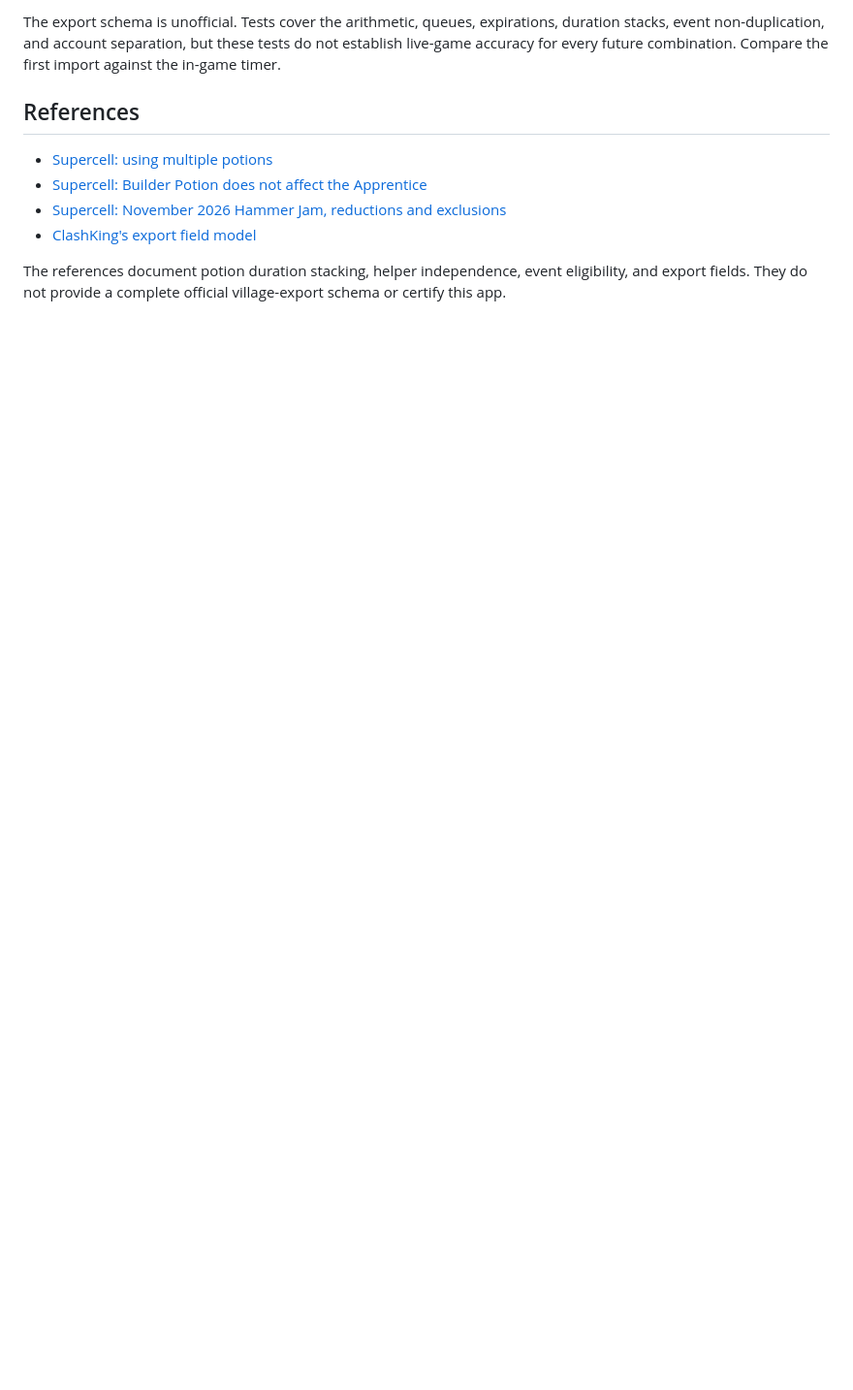
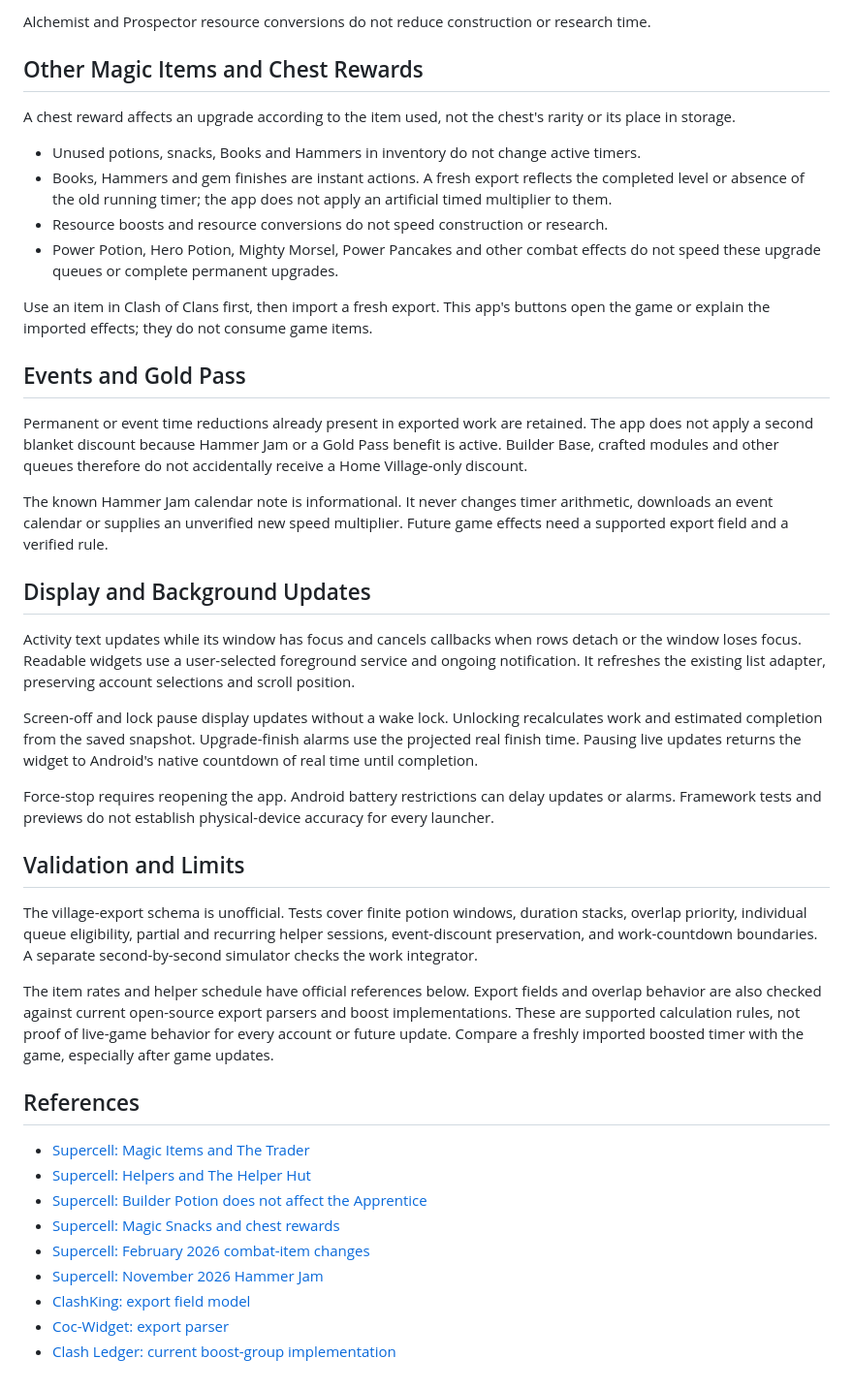
Before and after one commit to MasteR-NY/CoC-Base-Tracker, a Markdown page: docs/TIMING.md, the part around one of its changes. Shown at 97% size. Drawn GitHub-style; blank space fills up the shorter version.

```diff
--- a/docs/TIMING.md
+++ b/docs/TIMING.md
@@ -46,11 +49,45 @@ New potions, extra stacked doses, snack activations, early finishes, newly assig
 
-The export schema is unofficial. Tests cover the arithmetic, queues, expirations, duration stacks, event non-duplication, and account separation, but these tests do not establish live-game accuracy for every future combination. Compare the first import against the in-game timer.
+Alchemist and Prospector resource conversions do not reduce construction or research time.
+
+## Other Magic Items and Chest Rewards
+
+A chest reward affects an upgrade according to the item used, not the chest's rarity or its place in storage.
+
+- Unused potions, snacks, Books and Hammers in inventory do not change active timers.
+- Books, Hammers and gem finishes are instant actions. A fresh export reflects the completed level or absence of the old running timer; the app does not apply an artificial timed multiplier to them.
+- Resource boosts and resource conversions do not speed construction or research.
+- Power Potion, Hero Potion, Mighty Morsel, Power Pancakes and other combat effects do not speed these upgrade queues or complete permanent upgrades.
+
+Use an item in Clash of Clans first, then import a fresh export. This app's buttons open the game or explain the imported effects; they do not consume game items.
+
+## Events and Gold Pass
+
+Permanent or event time reductions already present in exported work are retained. The app does not apply a second blanket discount because Hammer Jam or a Gold Pass benefit is active. Builder Base, crafted modules and other queues therefore do not accidentally receive a Home Village-only discount.
+
+The known Hammer Jam calendar note is informational. It never changes timer arithmetic, downloads an event calendar or supplies an unverified new speed multiplier. Future game effects need a supported export field and a verified rule.
+
+## Display and Background Updates
+
+Activity text updates while its window has focus and cancels callbacks when rows detach or the window loses focus. Readable widgets use a user-selected foreground service and ongoing notification. It refreshes the existing list adapter, preserving account selections and scroll position.
+
+Screen-off and lock pause display updates without a wake lock. Unlocking recalculates work and estimated completion from the saved snapshot. Upgrade-finish alarms use the projected real finish time. Pausing live updates returns the widget to Android's native countdown of real time until completion.
+
+Force-stop requires reopening the app. Android battery restrictions can delay updates or alarms. Framework tests and previews do not establish physical-device accuracy for every launcher.
+
+## Validation and Limits
+
+The village-export schema is unofficial. Tests cover finite potion windows, duration stacks, overlap priority, individual queue eligibility, partial and recurring helper sessions, event-discount preservation, and work-countdown boundaries. A separate second-by-second simulator checks the work integrator.
+
+The item rates and helper schedule have official references below. Export fields and overlap behavior are also checked against current open-source export parsers and boost implementations. These are supported calculation rules, not proof of live-game behavior for every account or future update. Compare a freshly imported boosted timer with the game, especially after game updates.
 
 ## References
 
-- [Supercell: using multiple potions](https://support.supercell.com/clash-of-clans/en/articles/magic-items-and-the-trader.html)
+- [Supercell: Magic Items and The Trader](https://support.supercell.com/clash-of-clans/en/articles/magic-items-and-the-trader.html)
+- [Supercell: Helpers and The Helper Hut](https://support.supercell.com/clash-of-clans/en/articles/helpers-2.html)
 - [Supercell: Builder Potion does not affect the Apprentice](https://supercell.com/en/games/clashofclans/blog/release-notes/june-update-full-patch-notes/)
-- [Supercell: November 2026 Hammer Jam, reductions and exclusions](https://supercell.com/en/games/clashofclans/blog/news/hammer-jam-is-here-backup-has-arrived/)
-- [ClashKing's export field model](https://github.com/ClashKingInc/clashy.py/blob/main/coc/game_data.py)
-
-The references document potion duration stacking, helper independence, event eligibility, and export fields. They do not provide a complete official village-export schema or certify this app.
+- [Supercell: Magic Snacks and chest rewards](https://supercell.com/en/games/clashofclans/blog/game-updates/september-update-full-patch-notes/)
+- [Supercell: February 2026 combat-item changes](https://supercell.com/en/games/clashofclans/blog/release-notes/the-february-update-has-escaped/)
+- [Supercell: November 2026 Hammer Jam](https://supercell.com/en/games/clashofclans/blog/news/hammer-jam-is-here-backup-has-arrived/)
+- [ClashKing: export field model](https://github.com/ClashKingInc/clashy.py/blob/main/coc/game_data.py)
+- [Coc-Widget: export parser](https://github.com/Yusuf-Bedri-Bitiren/Coc-Widget/blob/68626b688116ff19a535ec5be630f8b9bd85d759/app/src/main/java/com/cocwidget/app/model/ExportParser.kt)
+- [Clash Ledger: current boost-group implementation](https://github.com/chitti-a7r4/coc-tracker/blob/main/app/src/main/java/org/clashledger/app/BoostState.java)
```
Also changed, not shown: other parts of docs/TIMING.md (+30 -27 lines), README.md (+3 -1 lines), docs/images/app-design.png, docs/images/build-menu-design.png, docs/images/widget-design.png, 14 other files.
